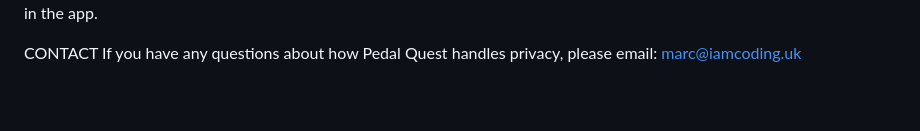
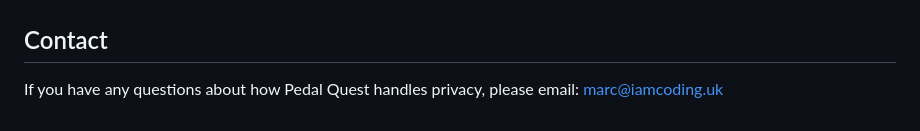
Before and after one commit to dusky101/pedalquest-support, a Markdown page: Privacy.md, the part around one of its changes. Drawn GitHub-style.

```diff
--- a/Privacy.md
+++ b/Privacy.md
@@ -42,4 +59,5 @@ CHANGES
 If we ever change this policy, we will update the date at the top of this page. Material changes will be announced in the app.
 
-CONTACT
-If you have any questions about how Pedal Quest handles privacy, please email: marc@iamcoding.uk
+## Contact
+
+If you have any questions about how Pedal Quest handles privacy, please email: [marc@iamcoding.uk](mailto:marc@iamcoding.uk)
```
Also changed, not shown: other parts of Privacy.md (+42 -25 lines).
